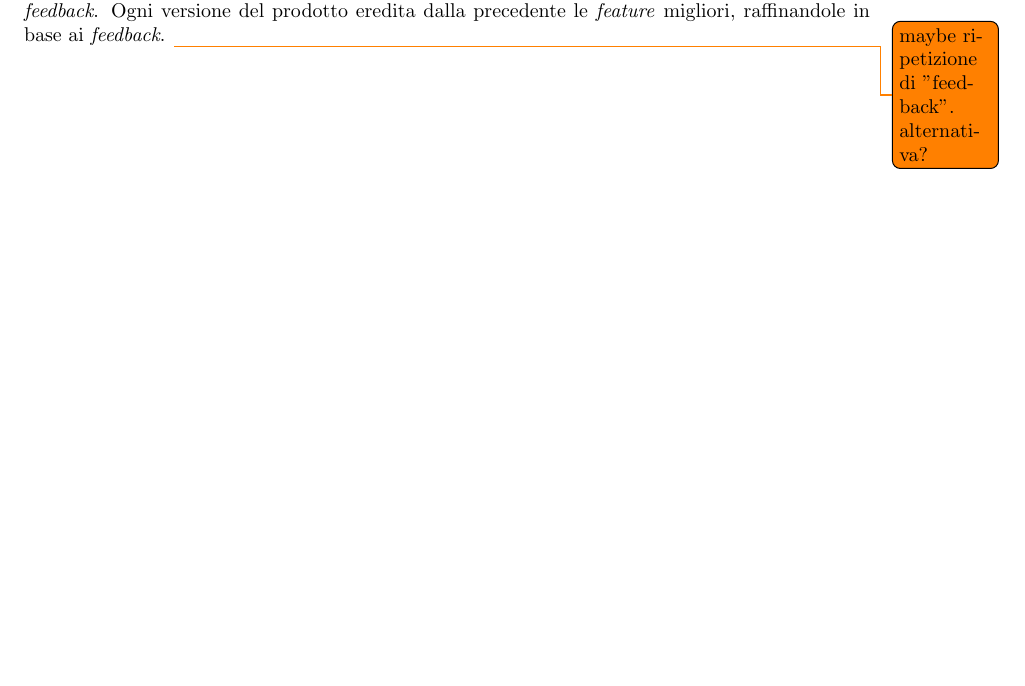
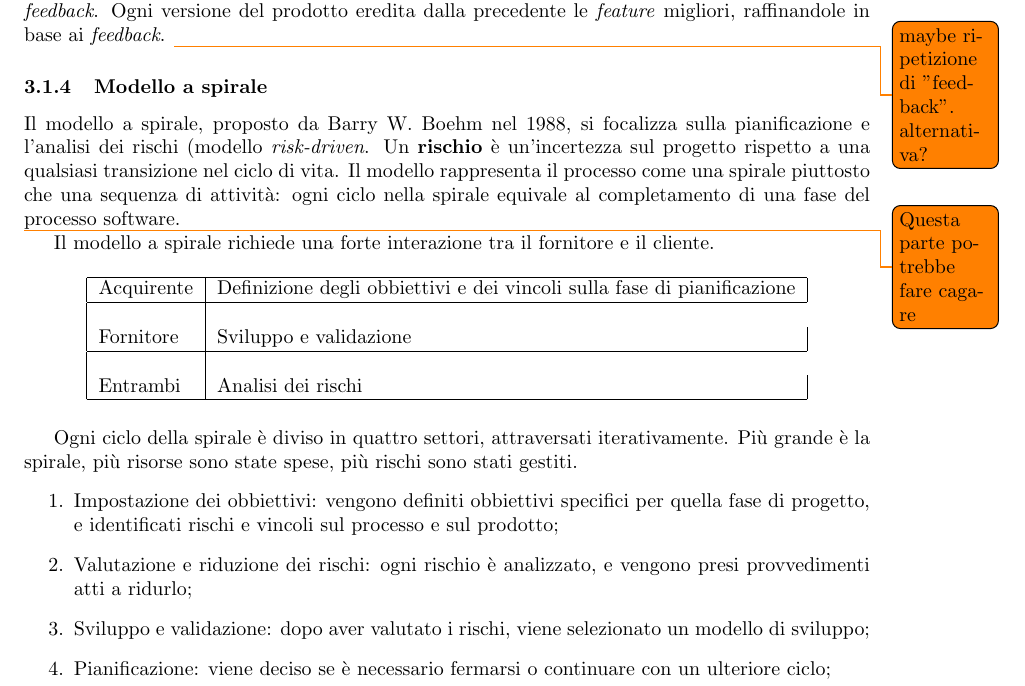
Before and after one commit to fsestini/appunti-swe, a LaTeX document (appunti.tex, which reads sections/ciclo_vita.tex): part of page 7 of 8, cut so that both start at the same text, the shorter picture padded with empty space. Compiled offline with pdfLaTeX.

Commit message:
Aggiunge sottosezione 'Modello a spirale'.
Aggiunge sottosezione 'Modello a spirale' nella sezione 'Ciclo di vita del
software', in file sections/ciclo_vita.tex.

```diff
--- a/sections/ciclo_vita.tex
+++ b/sections/ciclo_vita.tex
@@ -47,7 +47,33 @@ The model divides the software life cycle into smaller incremental waterfall cyc
 
 Il modello suddivide il ciclo di vita del software in piccoli cicli a cascata incrementali. All fine di ogni sotto-ciclo, gli utenti possono accedere al prodotto, testarne le funzionalità e fornire dei \frgnword{feedback}. Ogni versione del prodotto eredita dalla precedente le \frgnword{feature} migliori, raffinandole in base ai \frgnword{feedback}. \todo{maybe ripetizione di "feedback". alternativa?}
 
-%\subsubsection{Modello a spirale}
+\subsubsection{Modello a spirale}
+Il modello a spirale, proposto da Barry W. Boehm nel 1988, si focalizza sulla pianificazione e l'analisi dei rischi (modello \frgnword{risk-driven}. Un \strong{rischio} è un'incertezza sul progetto rispetto a una qualsiasi transizione nel ciclo di vita. Il modello rappresenta il processo come una spirale piuttosto che una sequenza di attività: ogni ciclo nella spirale equivale al completamento di una fase del processo software.
+
+\todo{Questa parte potrebbe fare cagare}
+Il modello a spirale richiede una forte interazione tra il fornitore e il cliente.
+\begin{figure}[h!]
+	\centering
+	\begin{tabular}{|l|l|}
+		\hline
+		Acquirente & Definizione degli obbiettivi e dei vincoli sulla fase di pianificazione \\
+		\hline \\
+		Fornitore & Sviluppo e validazione \\
+		\hline \\
+		Entrambi & Analisi dei rischi \\
+		\hline
+	\end{tabular}
+\end{figure}
+
+Ogni ciclo della spirale è diviso in quattro settori, attraversati iterativamente. Più grande è la spirale, più risorse sono state spese, più rischi sono stati gestiti.
+\begin{enumerate}
+	\item Impostazione dei obbiettivi: vengono definiti obbiettivi specifici per quella fase di progetto, e identificati rischi e vincoli sul processo e sul prodotto;
+	\item Valutazione e riduzione dei rischi: ogni rischio è analizzato, e vengono presi provvedimenti atti a ridurlo;
+	\item Sviluppo e validazione: dopo aver valutato i rischi, viene selezionato un modello di sviluppo;
+	\item Pianificazione: viene deciso se è necessario fermarsi o continuare con un ulteriore ciclo;
+\end{enumerate}
+%Ideally, the model converges to a linear sequential one.
+
 %\subsubsection{Modello a componenti}
 %\subsubsection{Modelli agili}
 %\subsection{Standard di processo}
```
